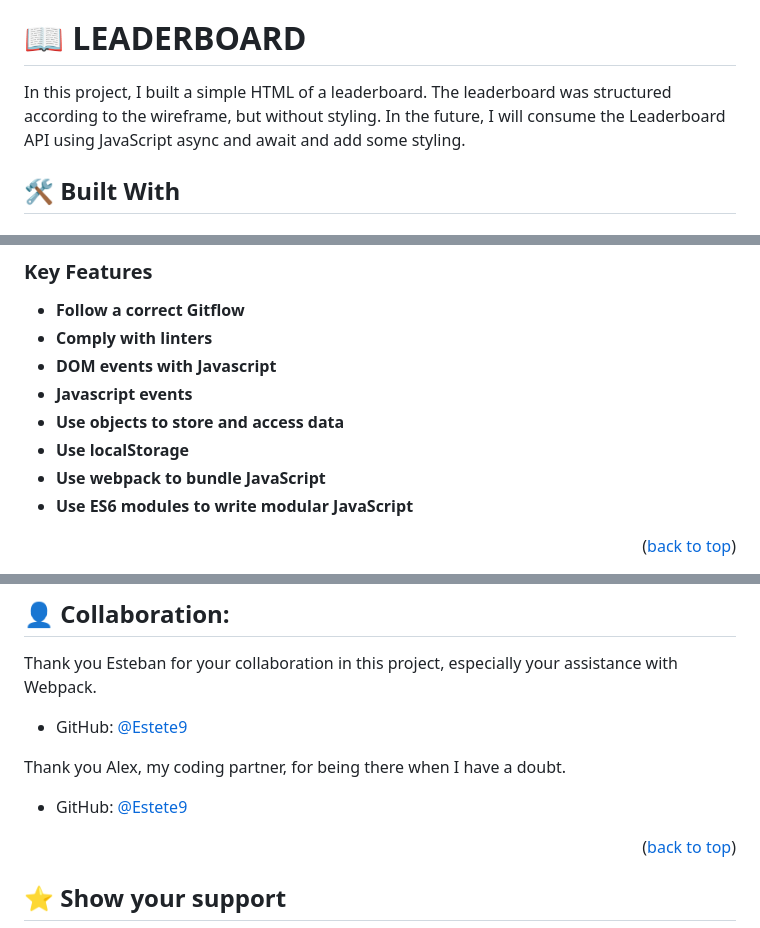
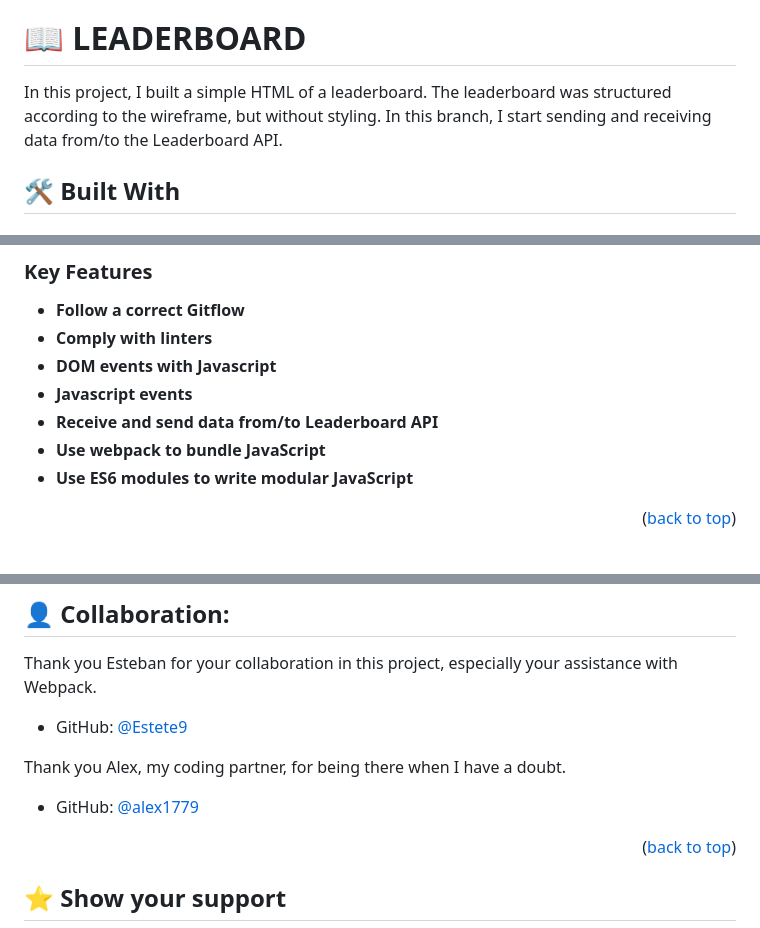
Before and after one commit to eamador1/leaderboard, a Markdown page: README.md, 3 parts joined by grey strips. Rendered like a GitHub page.

Commit message:
Modify readme content for this branch

```diff
--- a/README.md
+++ b/README.md
@@ -20,7 +20,7 @@
 
 # 📖 LEADERBOARD <a name="about-project"></a>
 
-In this project, I built a simple HTML of a leaderboard. The leaderboard was structured according to the wireframe, but without styling. In the future, I will consume the Leaderboard API using JavaScript async and await and add some styling.
+In this project, I built a simple HTML of a leaderboard. The leaderboard was structured according to the wireframe, but without styling. In this branch, I start sending and receiving data from/to the Leaderboard API.
 
 ## 🛠 Built With <a name="built-with"></a>
 
@@ -55,8 +55,7 @@ In this project, I built a simple HTML of a leaderboard. The leaderboard was str
 - **Comply with linters**
 - **DOM events with Javascript**
 - **Javascript events**
-- **Use objects to store and access data**
-- **Use localStorage**
+- **Receive and send data from/to Leaderboard API**
 - **Use webpack to bundle JavaScript**
 - **Use ES6 modules to write modular JavaScript**
 
@@ -125,7 +124,7 @@ Thank you Esteban for your collaboration in this project, especially your assist
 
 Thank you Alex, my coding partner, for being there when I have a doubt.
 
-- GitHub: [@Estete9](https://github.com/alex1779)
+- GitHub: [@alex1779](https://github.com/alex1779)
 
 <p align="right">(<a href="#readme-top">back to top</a>)</p>
 
```
